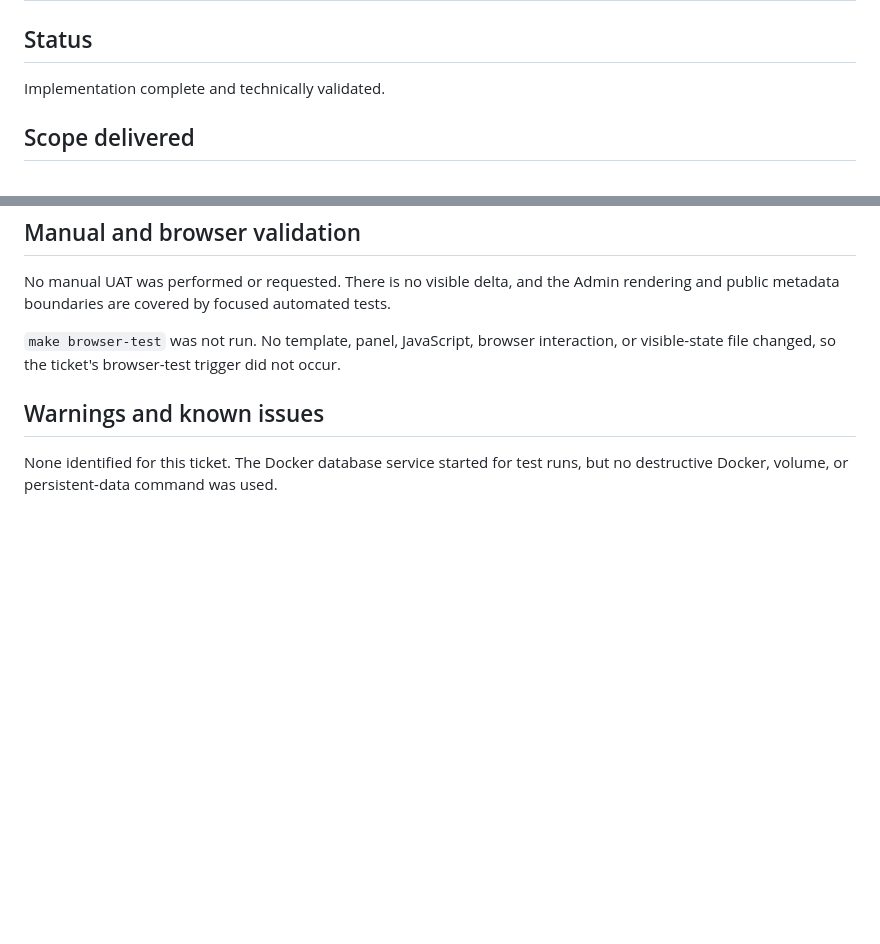
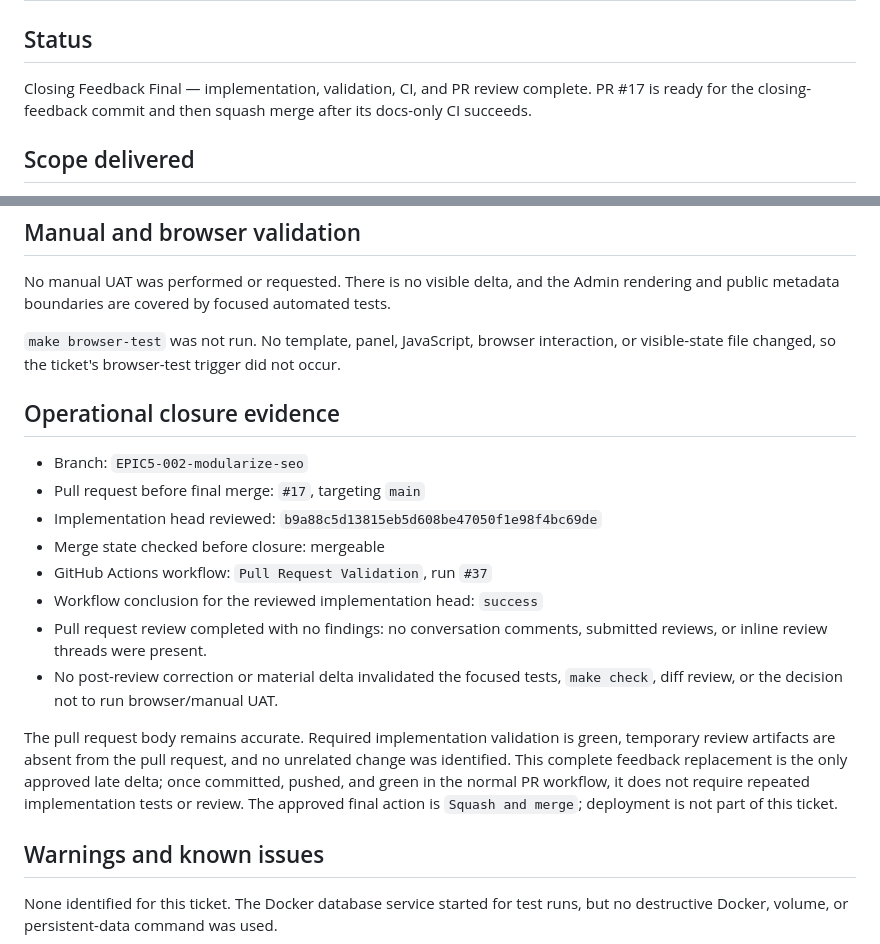
Before and after one commit to ljarufe/school-newsroom, a Markdown page: docs/process/EPIC5-002_feedback.md, 2 parts joined by grey strips. GitHub-like rendering; blank space fills up the shorter version.

Commit message:
docs: finalize EPIC5-002 feedback

```diff
--- a/docs/process/EPIC5-002_feedback.md
+++ b/docs/process/EPIC5-002_feedback.md
@@ -2,7 +2,9 @@
 
 ## Status
 
-Implementation complete and technically validated.
+Closing Feedback Final — implementation, validation, CI, and PR review complete.
+PR #17 is ready for the closing-feedback commit and then squash merge after its
+docs-only CI succeeds.
 
 ## Scope delivered
 
@@ -266,6 +268,27 @@ tests.
 interaction, or visible-state file changed, so the ticket's browser-test trigger
 did not occur.
 
+## Operational closure evidence
+
+- Branch: `EPIC5-002-modularize-seo`
+- Pull request before final merge: `#17`, targeting `main`
+- Implementation head reviewed: `b9a88c5d13815eb5d608be47050f1e98f4bc69de`
+- Merge state checked before closure: mergeable
+- GitHub Actions workflow: `Pull Request Validation`, run `#37`
+- Workflow conclusion for the reviewed implementation head: `success`
+- Pull request review completed with no findings: no conversation comments,
+  submitted reviews, or inline review threads were present.
+- No post-review correction or material delta invalidated the focused tests,
+  `make check`, diff review, or the decision not to run browser/manual UAT.
+
+The pull request body remains accurate. Required implementation validation is
+green, temporary review artifacts are absent from the pull request, and no
+unrelated change was identified. This complete feedback replacement is the only
+approved late delta; once committed, pushed, and green in the normal PR
+workflow, it does not require repeated implementation tests or review. The
+approved final action is `Squash and merge`; deployment is not part of this
+ticket.
+
 ## Warnings and known issues
 
 None identified for this ticket. The Docker database service started for test
```
